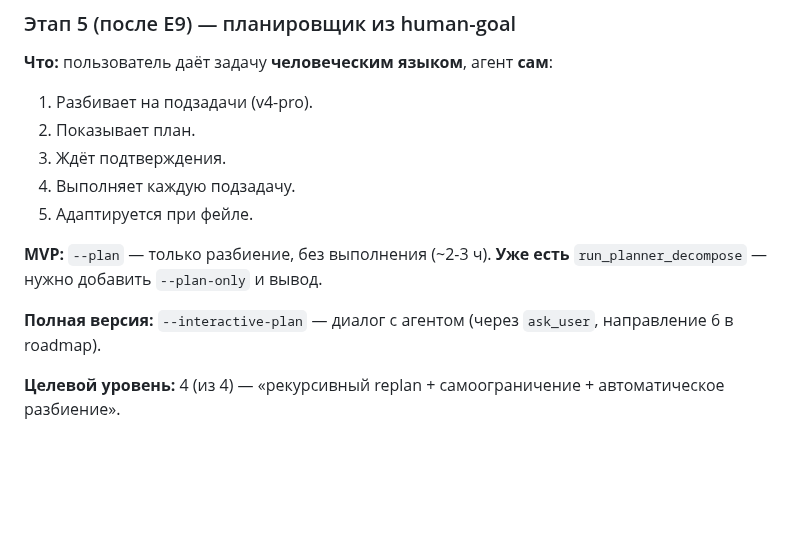
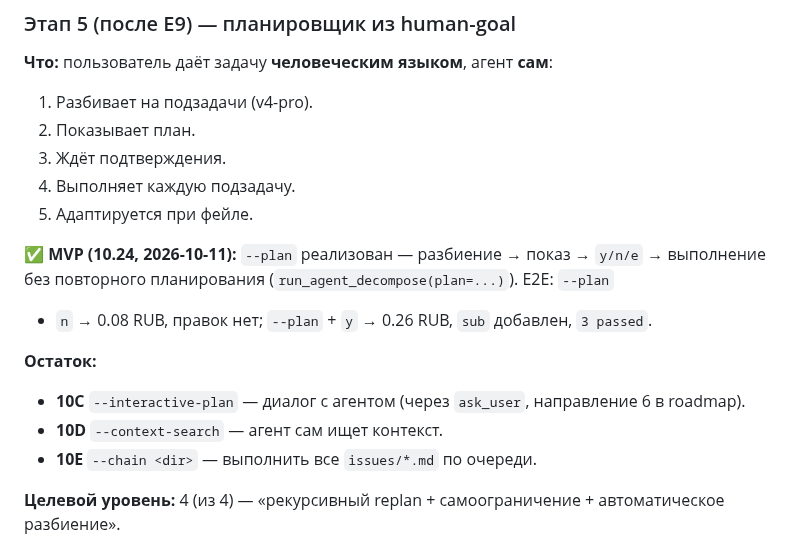
Before and after one commit to bauman-robotics/ai-coder, a Markdown page: docs/autonomy.md, the part around the change. Drawn GitHub-style; blank space fills up the shorter version.

Commit message:
docs(autonomy): 10.24 — Этап 5 MVP сделан (--plan)

```diff
--- a/docs/autonomy.md
+++ b/docs/autonomy.md
@@ -171,12 +171,18 @@ M функций».
 4. Выполняет каждую подзадачу.
 5. Адаптируется при фейле.
 
-**MVP:** `--plan` — только разбиение, без выполнения
-(~2-3 ч). **Уже есть** `run_planner_decompose` — нужно
-добавить `--plan-only` и вывод.
+**✅ MVP (10.24, 2026-10-11):** `--plan` реализован —
+разбиение → показ → `y/n/e` → выполнение без повторного
+планирования (`run_agent_decompose(plan=...)`). E2E: `--plan`
++ `n` → 0.08 RUB, правок нет; `--plan` + `y` → 0.26 RUB,
+`sub` добавлен, `3 passed`.
 
-**Полная версия:** `--interactive-plan` — диалог с агентом
-(через `ask_user`, направление 6 в roadmap).
+**Остаток:**
+- **10C** `--interactive-plan` — диалог с агентом
+  (через `ask_user`, направление 6 в roadmap).
+- **10D** `--context-search` — агент сам ищет контекст.
+- **10E** `--chain <dir>` — выполнить все `issues/*.md`
+  по очереди.
 
 **Целевой уровень:** 4 (из 4) — «рекурсивный replan +
 самоограничение + автоматическое разбиение».
```
